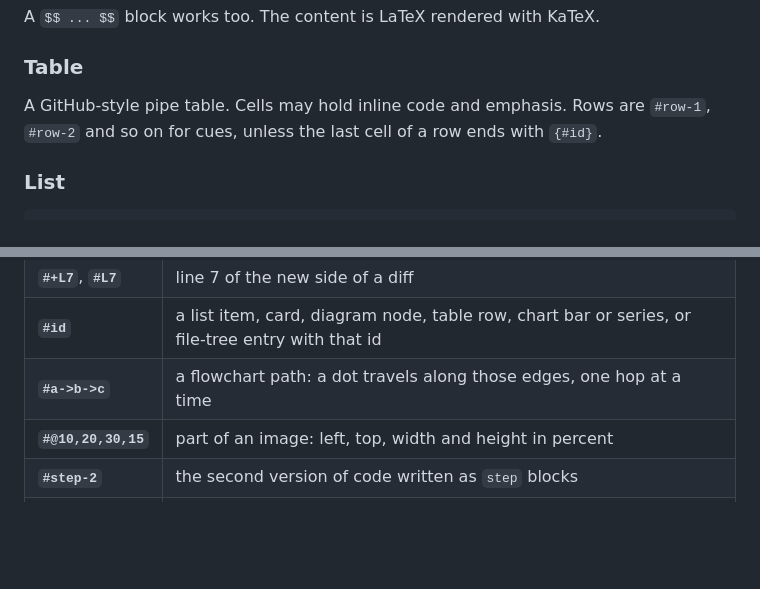
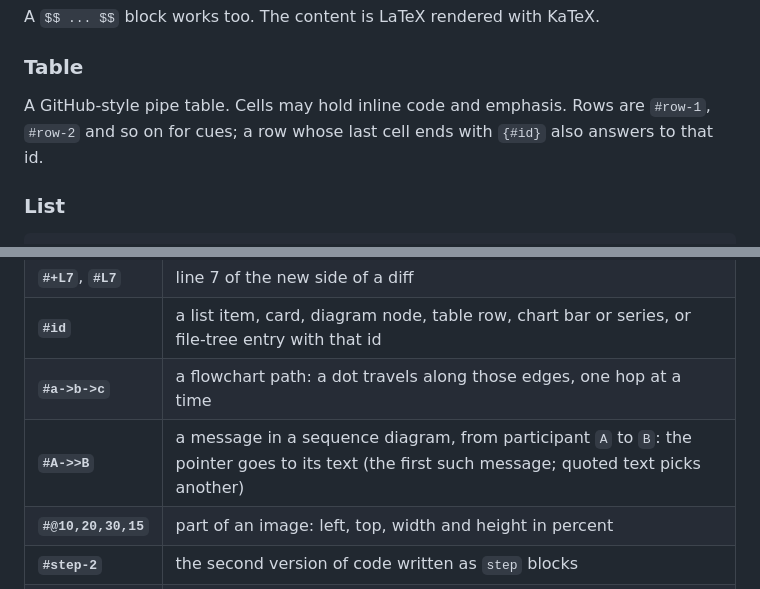
Before and after one commit to AhmedElhadarey/talktrack, a Markdown page: docs/format.md, 2 parts joined by grey strips. Drawn GitHub-style; blank space fills up the shorter version.

```diff
--- a/docs/format.md
+++ b/docs/format.md
@@ -141,7 +141,7 @@ A `$$ ... $$` block works too. The content is LaTeX rendered with KaTeX.
 
 ### Table
 
-A GitHub-style pipe table. Cells may hold inline code and emphasis. Rows are `#row-1`, `#row-2` and so on for cues, unless the last cell of a row ends with `{#id}`.
+A GitHub-style pipe table. Cells may hold inline code and emphasis. Rows are `#row-1`, `#row-2` and so on for cues; a row whose last cell ends with `{#id}` also answers to that id.
 
 ### List
 
@@ -259,6 +259,7 @@ A cue is a Markdown link inside narration. The label is spoken normally. The poi
 | **`#+L7`**, **`#L7`** | line 7 of the new side of a diff |
 | **`#id`** | a list item, card, diagram node, table row, chart bar or series, or file-tree entry with that id |
 | **`#a->b->c`** | a flowchart path: a dot travels along those edges, one hop at a time |
+| **`#A->>B`** | a message in a sequence diagram, from participant `A` to `B`: the pointer goes to its text (the first such message; quoted text picks another) |
 | **`#@10,20,30,15`** | part of an image: left, top, width and height in percent |
 | **`#step-2`** | the second version of code written as `step` blocks |
 | **`#`** | the slide's whole visual |
```
Also changed, not shown: ROADMAP.md (+1 -0 lines).
